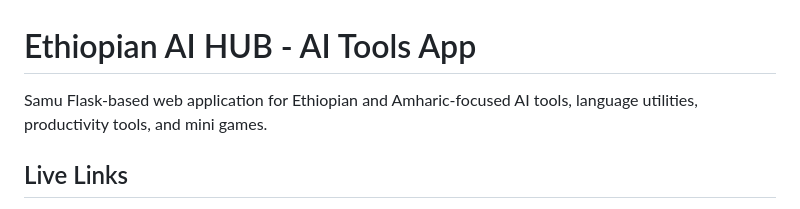
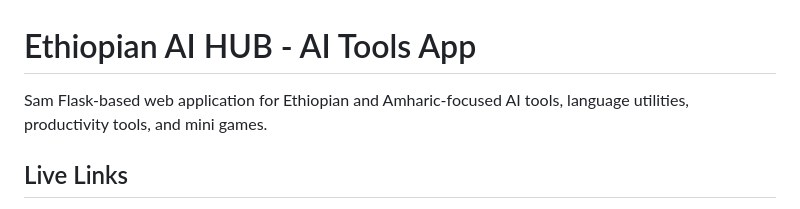
Before and after one commit to samuelabera21/Samuel_AI_Tools_App, a Markdown page: README.md, the part around the change. Drawn GitHub-style.

```diff
--- a/README.md
+++ b/README.md
@@ -1,5 +1,5 @@
 # Ethiopian AI HUB - AI Tools App
-Samu
+Sam
 Flask-based web application for Ethiopian and Amharic-focused AI tools, language utilities, productivity tools, and mini games.
 
 ## Live Links
```
